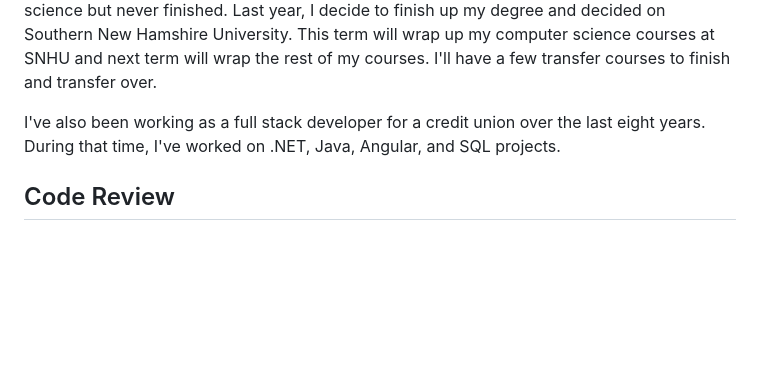
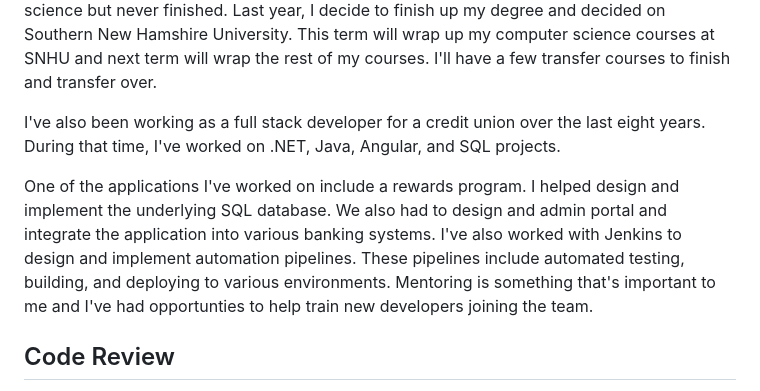
Before and after one commit to sjcurtis/sjcurtis.github.io, a Markdown page: README.md, the part around one of its changes. Rendered like a GitHub page; blank space fills up the shorter version.

```diff
--- a/README.md
+++ b/README.md
@@ -7,6 +7,8 @@ Welcome to my ePortfolio! This protfolio outlines three areas of focus including
 I started my computer science journey during my jounior year of high school 20 years ago. After high school, I attended a local community college where I completed an associates in Business and Information Technology degree. I then went on to start a degree in computer science but never finished. Last year, I decide to finish up my degree and decided on Southern New Hamshire University. This term will wrap up my computer science courses at SNHU and next term will wrap the rest of my courses. I'll have a few transfer courses to finish and transfer over.
 
 I've also been working as a full stack developer for a credit union over the last eight years. During that time, I've worked on .NET, Java, Angular, and SQL projects.
+
+One of the applications I've worked on include a rewards program. I helped design and implement the underlying SQL database. We also had to design and admin portal and integrate the application into various banking systems. I've also worked with Jenkins to design and implement automation pipelines. These pipelines include automated testing, building, and deploying to various environments. Mentoring is something that's important to me and I've had opportunties to help train new developers joining the team.
 
 ## Code Review
 My code review was done on my Android inventory app. As part of my review, I pointed out screens that had didn't function as intended. The list of inventory didn't refresh after an item was delete. Inventory also wasn't tied to a specific user meaning anyone logged in coul see the inventory.
```
Also changed, not shown: other parts of README.md (+3 -0 lines).
